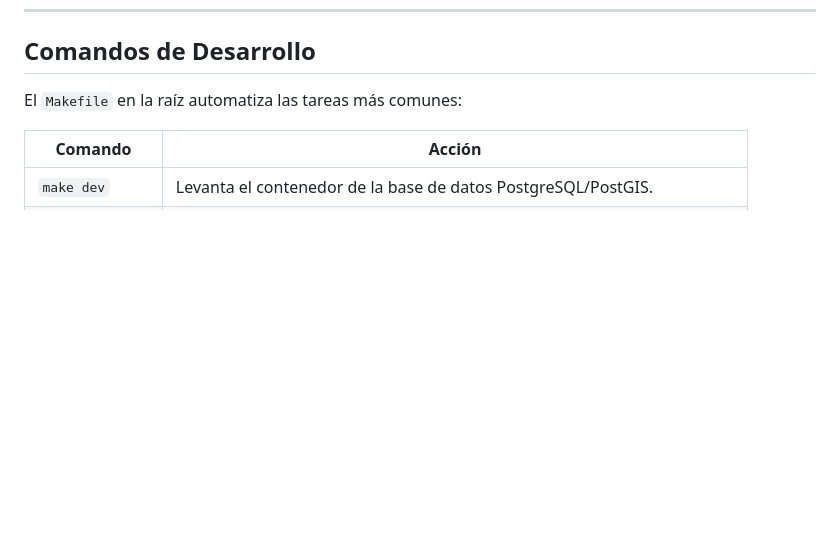
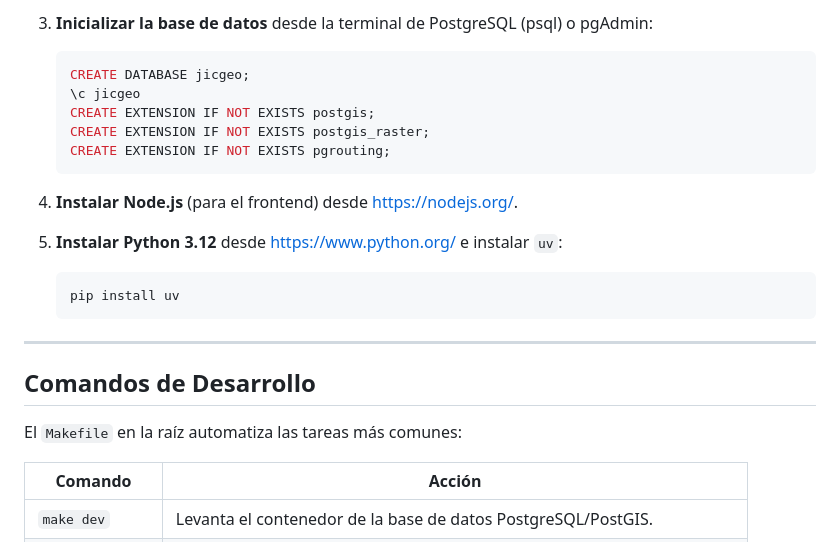
Before and after one commit to IrvinngB/JIC-Geo, a Markdown page: README.md, the part around one of its changes. GitHub-like rendering; blank space fills up the shorter version.

Commit message:
docs: add Linux and Windows native installation guides to README

````diff
--- a/README.md
+++ b/README.md
@@ -110,3 +184,21 @@ Si preferís correr la base de datos de forma nativa con Homebrew:
+3. **Inicializar la base de datos** desde la terminal de PostgreSQL (psql) o pgAdmin:
+   ```sql
+   CREATE DATABASE jicgeo;
+   \c jicgeo
+   CREATE EXTENSION IF NOT EXISTS postgis;
+   CREATE EXTENSION IF NOT EXISTS postgis_raster;
+   CREATE EXTENSION IF NOT EXISTS pgrouting;
+   ```
+
+4. **Instalar Node.js** (para el frontend) desde [https://nodejs.org/](https://nodejs.org/).
+
+5. **Instalar Python 3.12** desde [https://www.python.org/](https://www.python.org/) e instalar `uv`:
+   ```powershell
+   pip install uv
+   ```
+
+---
+
 ## Comandos de Desarrollo
 
 El `Makefile` en la raíz automatiza las tareas más comunes:
````
Also changed, not shown: other parts of README.md (+74 -0 lines).
